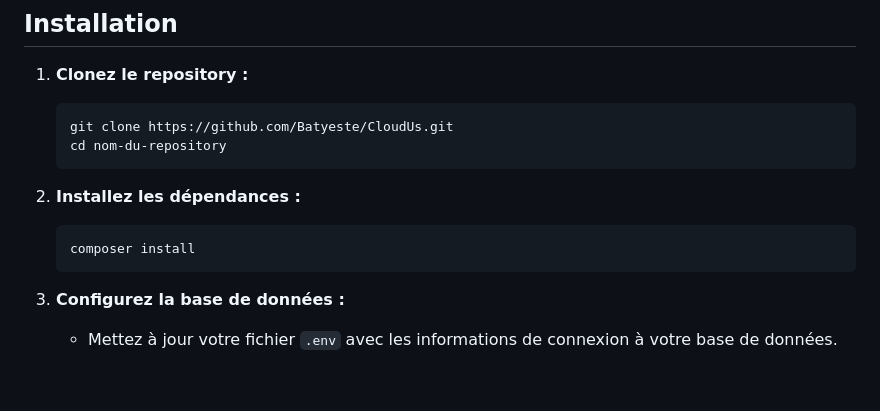
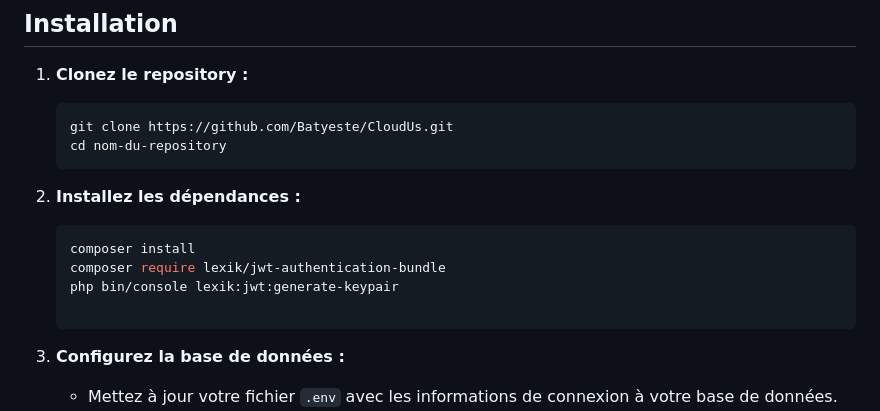
Before and after one commit to Batyeste/CloudUs, a Markdown page: README.md, the part around the change. Rendered like a GitHub page; blank space fills up the shorter version.

````diff
--- a/README.md
+++ b/README.md
@@ -20,6 +20,9 @@ Cette API permet aux utilisateurs de gérer leurs fichiers et leur espace de sto
 2. **Installez les dépendances :**
     ```bash
     composer install
+    composer require lexik/jwt-authentication-bundle
+    php bin/console lexik:jwt:generate-keypair
+
     ```
 
 3. **Configurez la base de données :**
````
